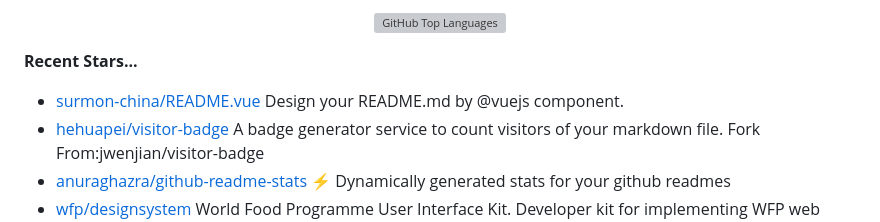
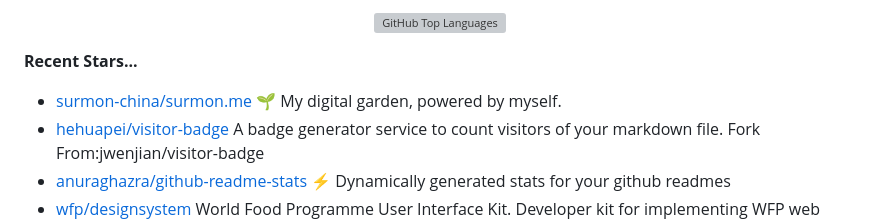
Before and after one commit to codermango/codermango, a Markdown page: README.md, the part around the change. Drawn GitHub-style; grey boxes are pictures that could not be loaded.

Commit message:
Automated publish: Sat Aug  3 09:30:20 UTC 2024 e09213ed25e484bbe64fa8eb7ec417db3ac69e8b

```diff
--- a/README.md
+++ b/README.md
@@ -69,7 +69,7 @@ Here are the technologies I have used and am currently using:
 
 **Recent Stars...**
 
-- [surmon-china/README.vue](https://github.com/surmon-china/README.vue) Design your README.md by @vuejs component.
+- [surmon-china/surmon.me](https://github.com/surmon-china/surmon.me) 🌱 My digital garden, powered by myself.
 - [hehuapei/visitor-badge](https://github.com/hehuapei/visitor-badge) A badge generator service to count visitors of your markdown file. Fork From:jwenjian/visitor-badge
 - [anuraghazra/github-readme-stats](https://github.com/anuraghazra/github-readme-stats) :zap: Dynamically generated stats for your github readmes
 - [wfp/designsystem](https://github.com/wfp/designsystem) World Food Programme User Interface Kit. Developer kit for implementing WFP web style guideline.
```
